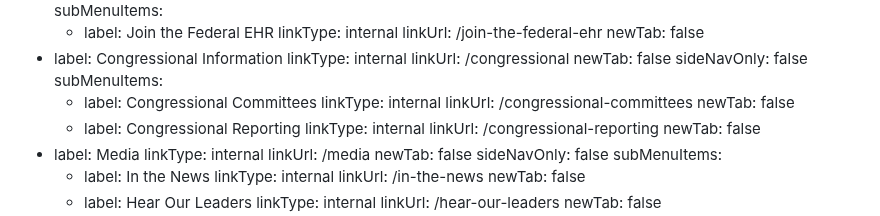
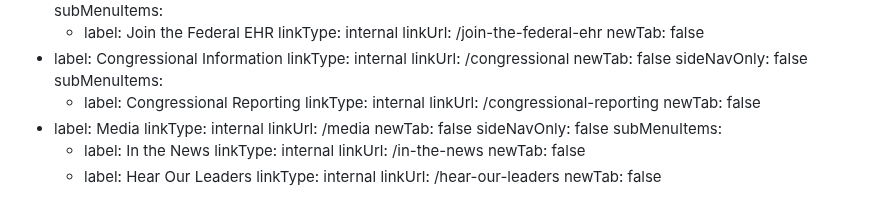
Before and after one commit to FEHRMTeam/fehrmdev, a Markdown page: src/content-components/navbar.md, the part around the change. Drawn GitHub-style.

Commit message:
Update Navbar & Footer “navbar”

```diff
--- a/src/content-components/navbar.md
+++ b/src/content-components/navbar.md
@@ -93,10 +93,6 @@ navMenuItems:
     newTab: false
     sideNavOnly: false
     subMenuItems:
-      - label: Congressional Committees
-        linkType: internal
-        linkUrl: /congressional-committees
-        newTab: false
       - label: Congressional Reporting
         linkType: internal
         linkUrl: /congressional-reporting
```
